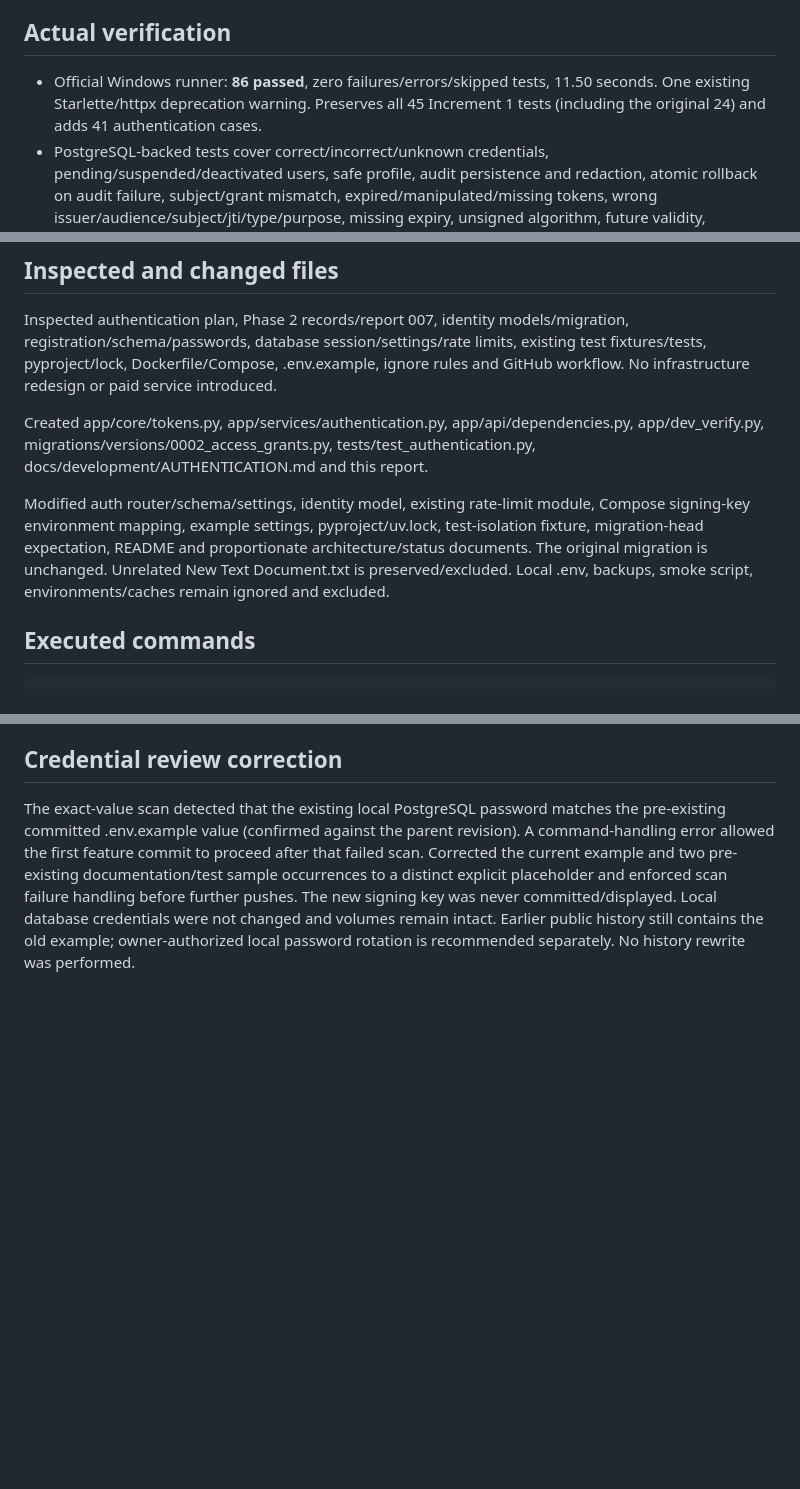
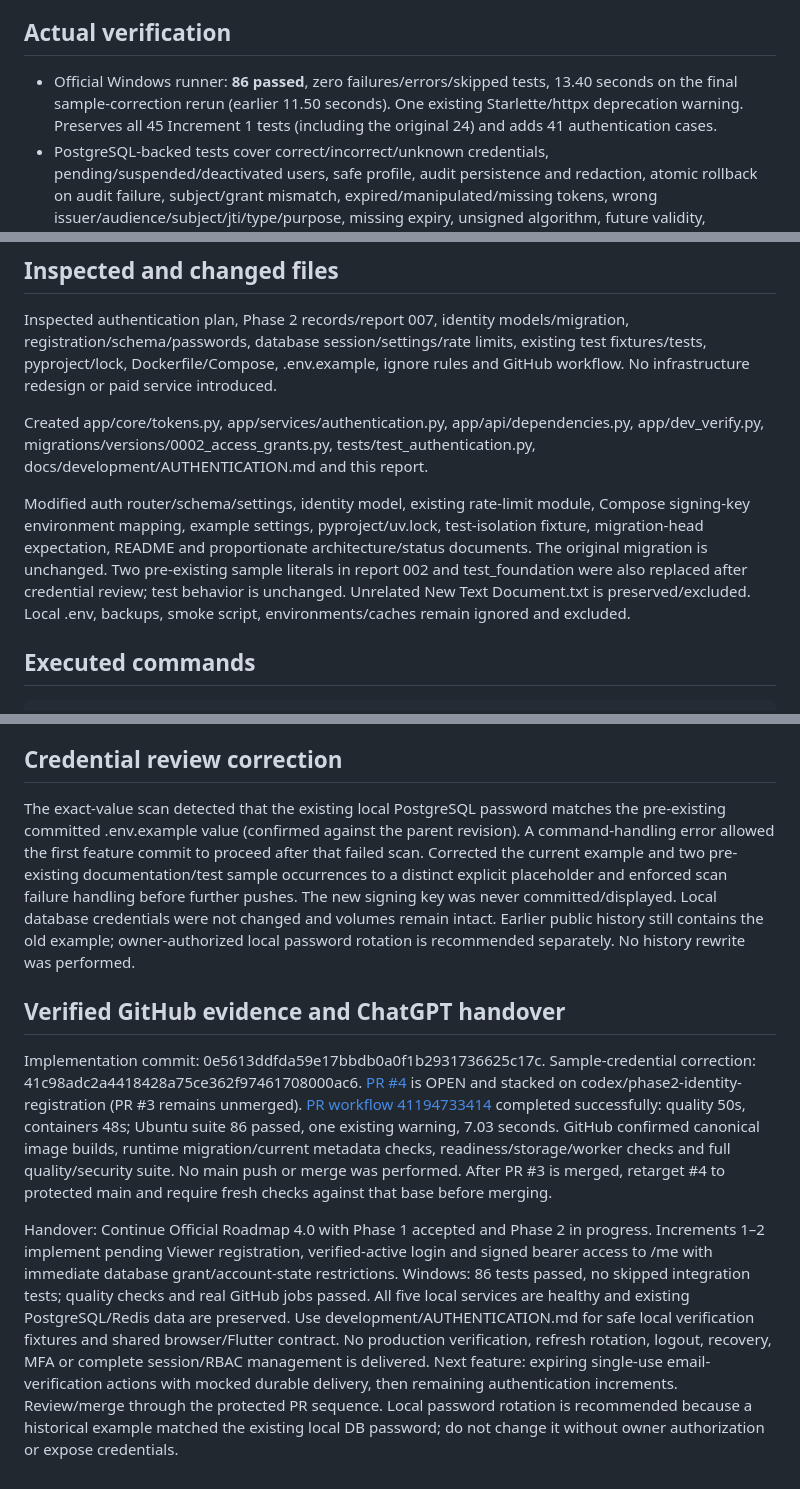
Before and after one commit to vistait2018/ai-movie-platform, a Markdown page: docs/DEVELOPMENT_REPORT_008.md, 3 parts joined by grey strips. Drawn GitHub-style; blank space fills up the shorter version.

Commit message:
Record authentication CI evidence and Phase 2 handover

```diff
--- a/docs/DEVELOPMENT_REPORT_008.md
+++ b/docs/DEVELOPMENT_REPORT_008.md
@@ -15,7 +15,7 @@ This is access authentication only. No refresh rotation, logout/revoke API, prod
 
 ## Actual verification
 
-- Official Windows runner: **86 passed**, zero failures/errors/skipped tests, 11.50 seconds. One existing Starlette/httpx deprecation warning. Preserves all 45 Increment 1 tests (including the original 24) and adds 41 authentication cases.
+- Official Windows runner: **86 passed**, zero failures/errors/skipped tests, 13.40 seconds on the final sample-correction rerun (earlier 11.50 seconds). One existing Starlette/httpx deprecation warning. Preserves all 45 Increment 1 tests (including the original 24) and adds 41 authentication cases.
 - PostgreSQL-backed tests cover correct/incorrect/unknown credentials, pending/suspended/deactivated users, safe profile, audit persistence and redaction, atomic rollback on audit failure, subject/grant mismatch, expired/manipulated/missing tokens, wrong issuer/audience/subject/jti/type/purpose, missing expiry, unsigned algorithm, future validity, lifetime/type checks, database revocation/account changes, missing/weak configuration and development guards.
 - Real Redis tests exercise independent account/IP throttling, TTL and infrastructure fail-closed behavior. Tests remove only their uniquely created keys. Migration upgrade/downgrade/upgrade and metadata comparison run on disposable databases only.
 - Ruff lint and root formatting passed (61 files formatted/checked); mypy passed for 25 app files and separately the official runner; Bandit app/scripts passed; pip check passed; uv lock --check passed. PyJWT 2.15.1 locked. Dependency advisory audit: **No known vulnerabilities found**.
@@ -30,7 +30,7 @@ Inspected authentication plan, Phase 2 records/report 007, identity models/migra
 
 Created app/core/tokens.py, app/services/authentication.py, app/api/dependencies.py, app/dev_verify.py, migrations/versions/0002_access_grants.py, tests/test_authentication.py, docs/development/AUTHENTICATION.md and this report.
 
-Modified auth router/schema/settings, identity model, existing rate-limit module, Compose signing-key environment mapping, example settings, pyproject/uv.lock, test-isolation fixture, migration-head expectation, README and proportionate architecture/status documents. The original migration is unchanged. Unrelated New Text Document.txt is preserved/excluded. Local .env, backups, smoke script, environments/caches remain ignored and excluded.
+Modified auth router/schema/settings, identity model, existing rate-limit module, Compose signing-key environment mapping, example settings, pyproject/uv.lock, test-isolation fixture, migration-head expectation, README and proportionate architecture/status documents. The original migration is unchanged. Two pre-existing sample literals in report 002 and test_foundation were also replaced after credential review; test behavior is unchanged. Unrelated New Text Document.txt is preserved/excluded. Local .env, backups, smoke script, environments/caches remain ignored and excluded.
 
 ## Executed commands
 
@@ -70,3 +70,9 @@ Next application task: production email-verification actions and durable mocked
 ## Credential review correction
 
 The exact-value scan detected that the existing local PostgreSQL password matches the pre-existing committed .env.example value (confirmed against the parent revision). A command-handling error allowed the first feature commit to proceed after that failed scan. Corrected the current example and two pre-existing documentation/test sample occurrences to a distinct explicit placeholder and enforced scan failure handling before further pushes. The new signing key was never committed/displayed. Local database credentials were not changed and volumes remain intact. Earlier public history still contains the old example; owner-authorized local password rotation is recommended separately. No history rewrite was performed.
+
+## Verified GitHub evidence and ChatGPT handover
+
+Implementation commit: 0e5613ddfda59e17bbdb0a0f1b2931736625c17c. Sample-credential correction: 41c98adc2a4418428a75ce362f97461708000ac6. [PR #4](https://github.com/vistait2018/ai-movie-platform/pull/4) is OPEN and stacked on codex/phase2-identity-registration (PR #3 remains unmerged). [PR workflow 41194733414](https://github.com/vistait2018/ai-movie-platform/actions/runs/41194733414) completed successfully: quality 50s, containers 48s; Ubuntu suite 86 passed, one existing warning, 7.03 seconds. GitHub confirmed canonical image builds, runtime migration/current metadata checks, readiness/storage/worker checks and full quality/security suite. No main push or merge was performed. After PR #3 is merged, retarget #4 to protected main and require fresh checks against that base before merging.
+
+Handover: Continue Official Roadmap 4.0 with Phase 1 accepted and Phase 2 in progress. Increments 1–2 implement pending Viewer registration, verified-active login and signed bearer access to /me with immediate database grant/account-state restrictions. Windows: 86 tests passed, no skipped integration tests; quality checks and real GitHub jobs passed. All five local services are healthy and existing PostgreSQL/Redis data are preserved. Use development/AUTHENTICATION.md for safe local verification fixtures and shared browser/Flutter contract. No production verification, refresh rotation, logout, recovery, MFA or complete session/RBAC management is delivered. Next feature: expiring single-use email-verification actions with mocked durable delivery, then remaining authentication increments. Review/merge through the protected PR sequence. Local password rotation is recommended because a historical example matched the existing local DB password; do not change it without owner authorization or expose credentials.
```
Also changed, not shown: docs/roadmap/PHASE_STATUS.md (+3 -1 lines).
